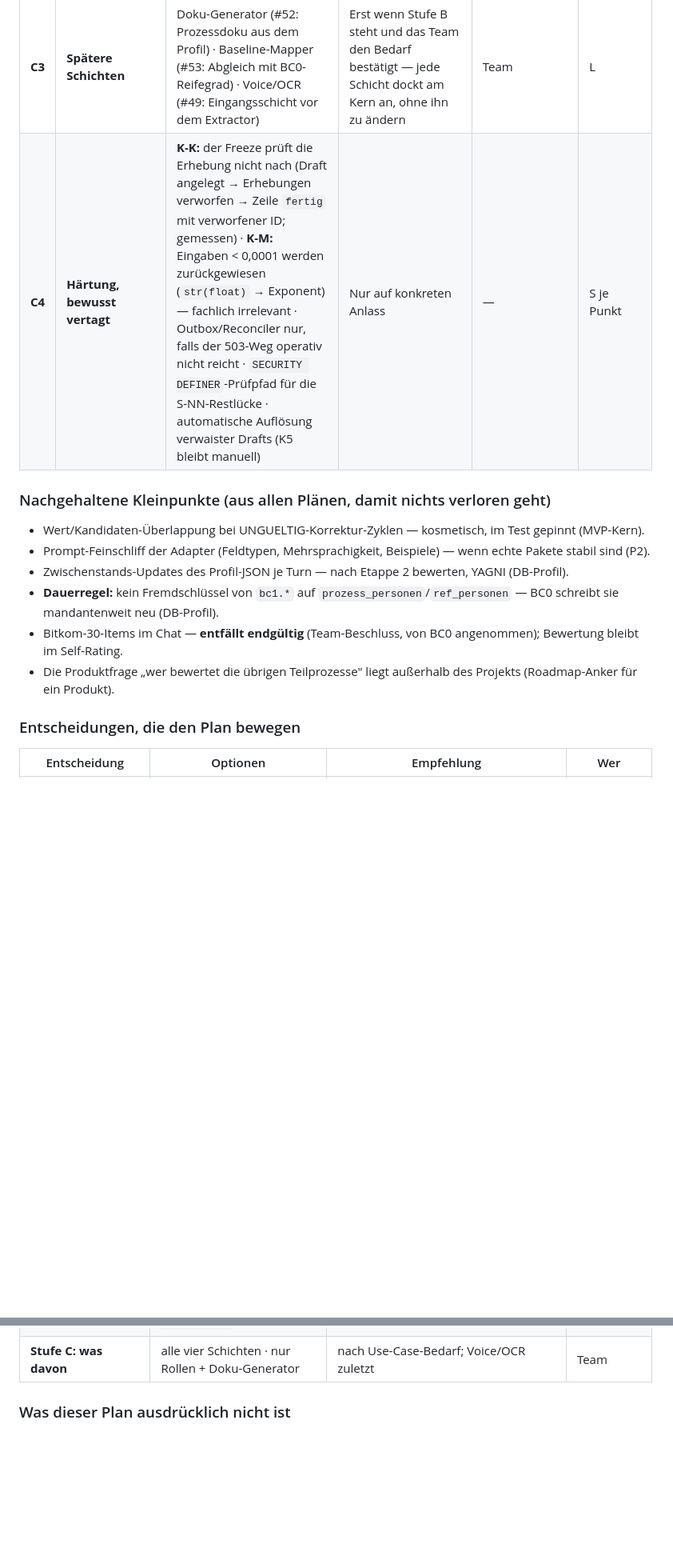
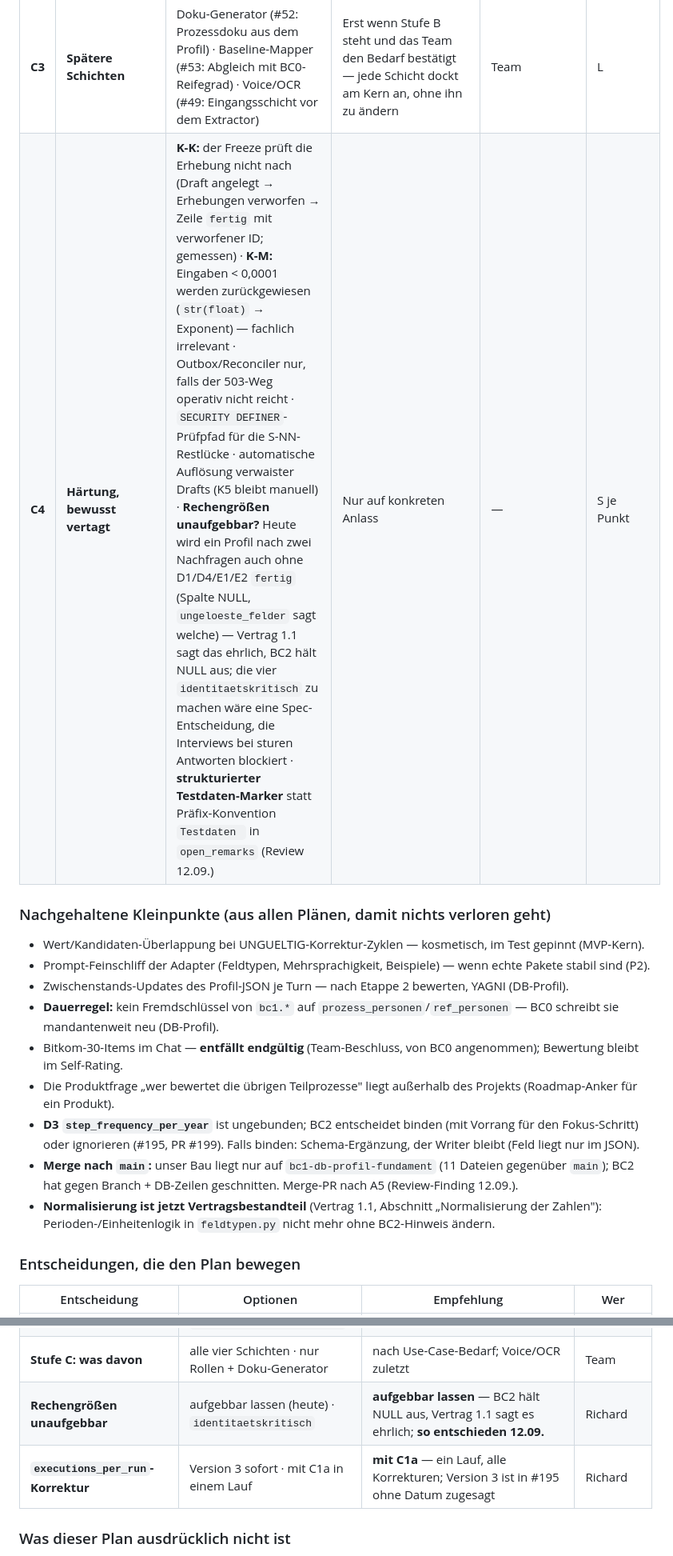
Before and after one commit to pg-coe-kmu/coe-factory, a Markdown page: bc1-context-discovery/design/Abschlussplan-BC1.md, 2 parts joined by grey strips. Shown at 80% size. GitHub-like rendering; blank space fills up the shorter version.

```diff
--- a/bc1-context-discovery/design/Abschlussplan-BC1.md
+++ b/bc1-context-discovery/design/Abschlussplan-BC1.md
@@ -92,6 +92,6 @@ unklar) und wird beim jeweiligen Implementierungsplan präzisiert.
 | **C2** | **Etappe-2-Fragen** | Nachfass-Paket für Lücken (Klartext, keine Skalen) · Kanten-Art „Was fließt zwischen den beiden?" (BC0-Endpunkt kommt) · strukturierte System-Erfassung (S-NN als Auswahl) · B6 `process_category`-Umbau (braucht `ref_prozesse`-Lesepfad + `SCHEMA_VERSION`-Erhöhung, BC0 informieren) | Je Punkt ein kleines Paket; Reihenfolge nach Bedarf der Use Cases | — | M |
 | **C3** | **Spätere Schichten** | Doku-Generator (#52: Prozessdoku aus dem Profil) · Baseline-Mapper (#53: Abgleich mit BC0-Reifegrad) · Voice/OCR (#49: Eingangsschicht vor dem Extractor) | Erst wenn Stufe B steht und das Team den Bedarf bestätigt — jede Schicht dockt am Kern an, ohne ihn zu ändern | Team | L |
-| **C4** | **Härtung, bewusst vertagt** | **K-K:** der Freeze prüft die Erhebung nicht nach (Draft angelegt → Erhebungen verworfen → Zeile `fertig` mit verworfener ID; gemessen) · **K-M:** Eingaben < 0,0001 werden zurückgewiesen (`str(float)` → Exponent) — fachlich irrelevant · Outbox/Reconciler nur, falls der 503-Weg operativ nicht reicht · `SECURITY DEFINER`-Prüfpfad für die S-NN-Restlücke · automatische Auflösung verwaister Drafts (K5 bleibt manuell) | Nur auf konkreten Anlass | — | S je Punkt |
+| **C4** | **Härtung, bewusst vertagt** | **K-K:** der Freeze prüft die Erhebung nicht nach (Draft angelegt → Erhebungen verworfen → Zeile `fertig` mit verworfener ID; gemessen) · **K-M:** Eingaben < 0,0001 werden zurückgewiesen (`str(float)` → Exponent) — fachlich irrelevant · Outbox/Reconciler nur, falls der 503-Weg operativ nicht reicht · `SECURITY DEFINER`-Prüfpfad für die S-NN-Restlücke · automatische Auflösung verwaister Drafts (K5 bleibt manuell) · **Rechengrößen unaufgebbar?** Heute wird ein Profil nach zwei Nachfragen auch ohne D1/D4/E1/E2 `fertig` (Spalte NULL, `ungeloeste_felder` sagt welche) — Vertrag 1.1 sagt das ehrlich, BC2 hält NULL aus; die vier `identitaetskritisch` zu machen wäre eine Spec-Entscheidung, die Interviews bei sturen Antworten blockiert · **strukturierter Testdaten-Marker** statt Präfix-Konvention `Testdaten ` in `open_remarks` (Review 12.09.) | Nur auf konkreten Anlass | — | S je Punkt |
 
 ### Nachgehaltene Kleinpunkte (aus allen Plänen, damit nichts verloren geht)
 
@@ -101,6 +101,9 @@ unklar) und wird beim jeweiligen Implementierungsplan präzisiert.
 - **Dauerregel:** kein Fremdschlüssel von `bc1.*` auf `prozess_personen`/`ref_personen` — BC0 schreibt sie mandantenweit neu (DB-Profil).
 - Bitkom-30-Items im Chat — **entfällt endgültig** (Team-Beschluss, von BC0 angenommen); Bewertung bleibt im Self-Rating.
 - Die Produktfrage „wer bewertet die übrigen Teilprozesse" liegt außerhalb des Projekts (Roadmap-Anker für ein Produkt).
+- **D3 `step_frequency_per_year`** ist ungebunden; BC2 entscheidet binden (mit Vorrang für den Fokus-Schritt) oder ignorieren (#195, PR #199). Falls binden: Schema-Ergänzung, der Writer bleibt (Feld liegt nur im JSON).
+- **Merge nach `main`:** unser Bau liegt nur auf `bc1-db-profil-fundament` (11 Dateien gegenüber `main`); BC2 hat gegen Branch + DB-Zeilen geschnitten. Merge-PR nach A5 (Review-Finding 12.09.).
+- **Normalisierung ist jetzt Vertragsbestandteil** (Vertrag 1.1, Abschnitt „Normalisierung der Zahlen"): Perioden-/Einheitenlogik in `feldtypen.py` nicht mehr ohne BC2-Hinweis ändern.
 
 ### Entscheidungen, die den Plan bewegen
 
@@ -111,6 +114,8 @@ unklar) und wird beim jeweiligen Implementierungsplan präzisiert.
 | **Hosting** | Gruppen-Server · Cloud · lokal bleiben | offen — Team-Frage, blockiert B3 | Gruppe |
 | **Sitzungsschlüssel** | `session_id` allein · `(company_id, session_id)` | mandantenweit, sobald n8n die ID vergibt (B1) | Richard |
 | **Stufe C: was davon** | alle vier Schichten · nur Rollen + Doku-Generator | nach Use-Case-Bedarf; Voice/OCR zuletzt | Team |
+| **Rechengrößen unaufgebbar** | aufgebbar lassen (heute) · `identitaetskritisch` | **aufgebbar lassen** — BC2 hält NULL aus, Vertrag 1.1 sagt es ehrlich; **so entschieden 12.09.** | Richard |
+| **`executions_per_run`-Korrektur** | Version 3 sofort · mit C1a in einem Lauf | **mit C1a** — ein Lauf, alle Korrekturen; Version 3 ist in #195 ohne Datum zugesagt | Richard |
 
 ### Was dieser Plan ausdrücklich nicht ist
 
```
Also changed, not shown: other parts of bc1-context-discovery/design/Abschlussplan-BC1.md (+4 -4 lines).
